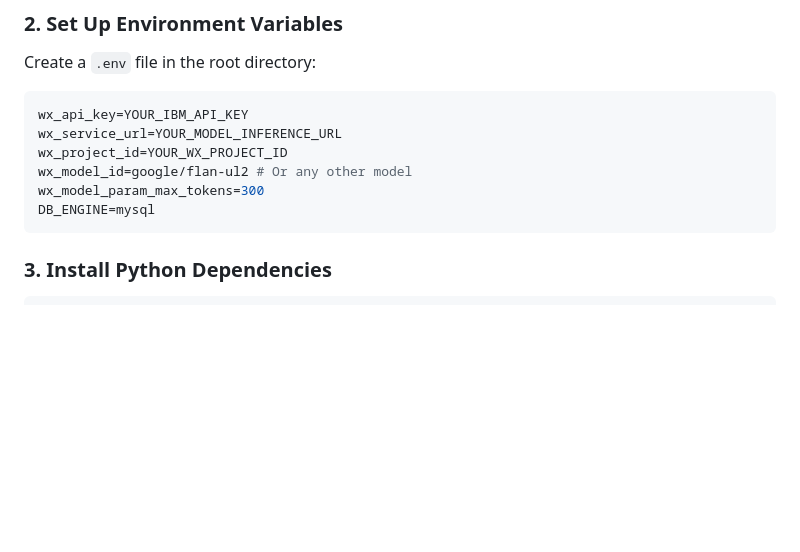
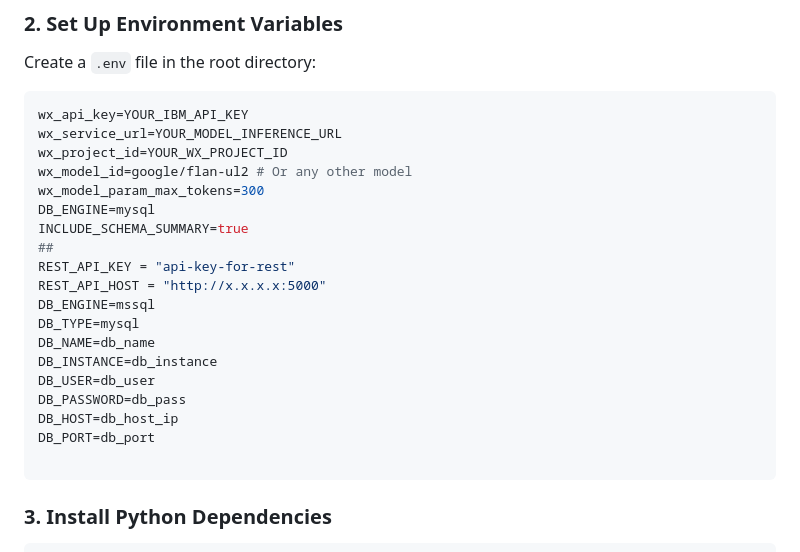
Before and after one commit to shancs09/aldextra-agentic-sql, a Markdown page: readme.md, the part around the change. Rendered like a GitHub page; blank space fills up the shorter version.

Commit message:
Update: improved readme.md with latest info

````diff
--- a/readme.md
+++ b/readme.md
@@ -116,6 +116,19 @@ wx_project_id=YOUR_WX_PROJECT_ID
 wx_model_id=google/flan-ul2 # Or any other model
 wx_model_param_max_tokens=300
 DB_ENGINE=mysql
+INCLUDE_SCHEMA_SUMMARY=true
+##
+REST_API_KEY = "api-key-for-rest"
+REST_API_HOST = "http://x.x.x.x:5000"
+DB_ENGINE=mssql
+DB_TYPE=mysql
+DB_NAME=db_name
+DB_INSTANCE=db_instance
+DB_USER=db_user
+DB_PASSWORD=db_pass
+DB_HOST=db_host_ip
+DB_PORT=db_port
+
 ```
 
 ### 3. Install Python Dependencies
````
